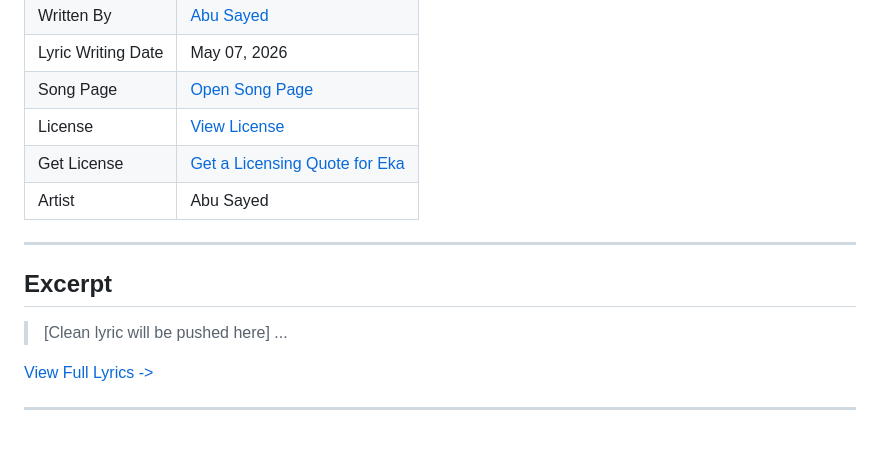
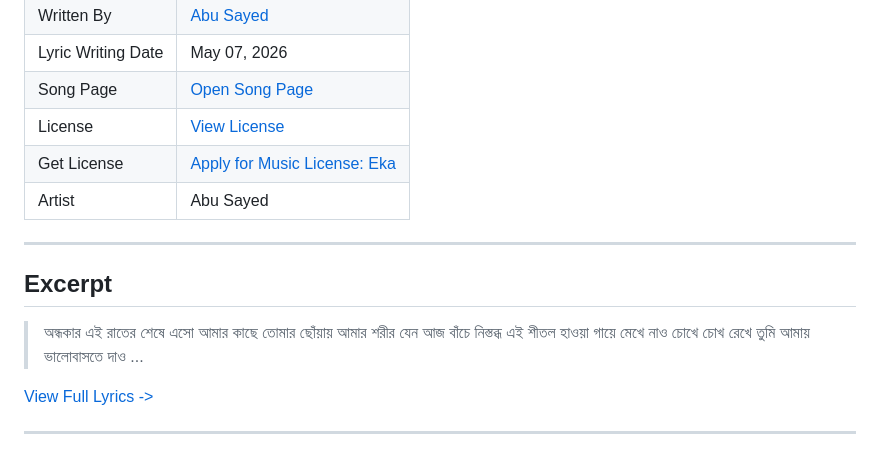
Before and after one commit to ImAbuSayed/eka, a Markdown page: README.md, the part around the change. Rendered like a GitHub page.

Commit message:
docs: Update readme excerpt

```diff
--- a/README.md
+++ b/README.md
@@ -13,14 +13,17 @@
 | Lyric Writing Date | May 07, 2026 |
 | Song Page | [Open Song Page](https://imabusayed.github.io/eka/) |
 | License | [View License](./LICENSE.md) |
-| Get License | [Get a Licensing Quote for Eka](https://music.abusayed.com.bd/Licensing/) |
+| Get License | [Apply for Music License: Eka](https://music.abusayed.com.bd/Licensing/) |
 | Artist | Abu Sayed |
 
 ---
 
 ## Excerpt
 
-> [Clean lyric will be pushed here]
+> অন্ধকার এই রাতের শেষে এসো আমার কাছে
+> তোমার ছোঁয়ায় আমার শরীর যেন আজ বাঁচে
+> নিস্তব্ধ এই শীতল হাওয়া গায়ে মেখে নাও
+> চোখে চোখ রেখে তুমি আমায় ভালোবাসতে দাও
 > ...
 
 [View Full Lyrics ->](./lyrics.txt)
```
